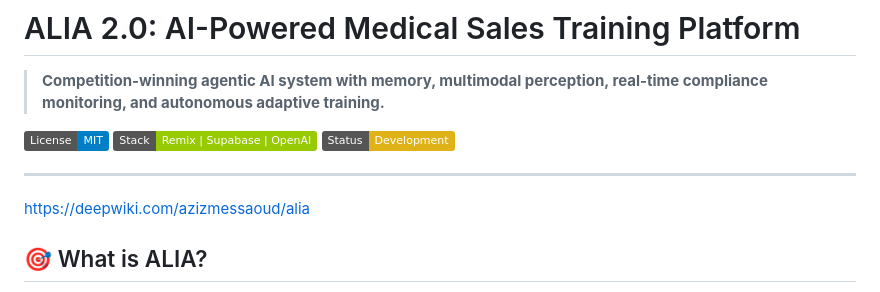
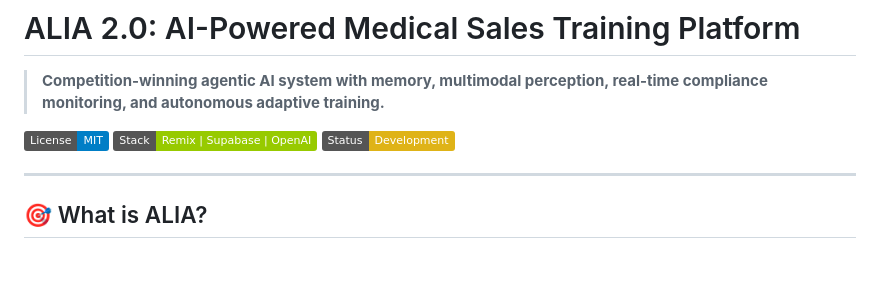
Before and after one commit to azizmessaoud/alia-sales-trainer, a Markdown page: README.md, the part around the change. Rendered like a GitHub page; badges without logos; blank space fills up the shorter version.

Commit message:
Revert "alia wki"
This reverts commit 5d94235174f3a7aebf5d1c2a5fc1ae2cdd8441df.

```diff
--- a/README.md
+++ b/README.md
@@ -7,7 +7,7 @@
 [![Status](https://img.shields.io/badge/Status-Development-yellow)]()
 
 ---
-https://deepwiki.com/azizmessaoud/alia
+
 ## 🎯 What is ALIA?
 
 ALIA (AI-powered Live Interactive Avatar) is an **enterprise medical sales training platform** that uses 7 layers of agentic AI to provide:
```
